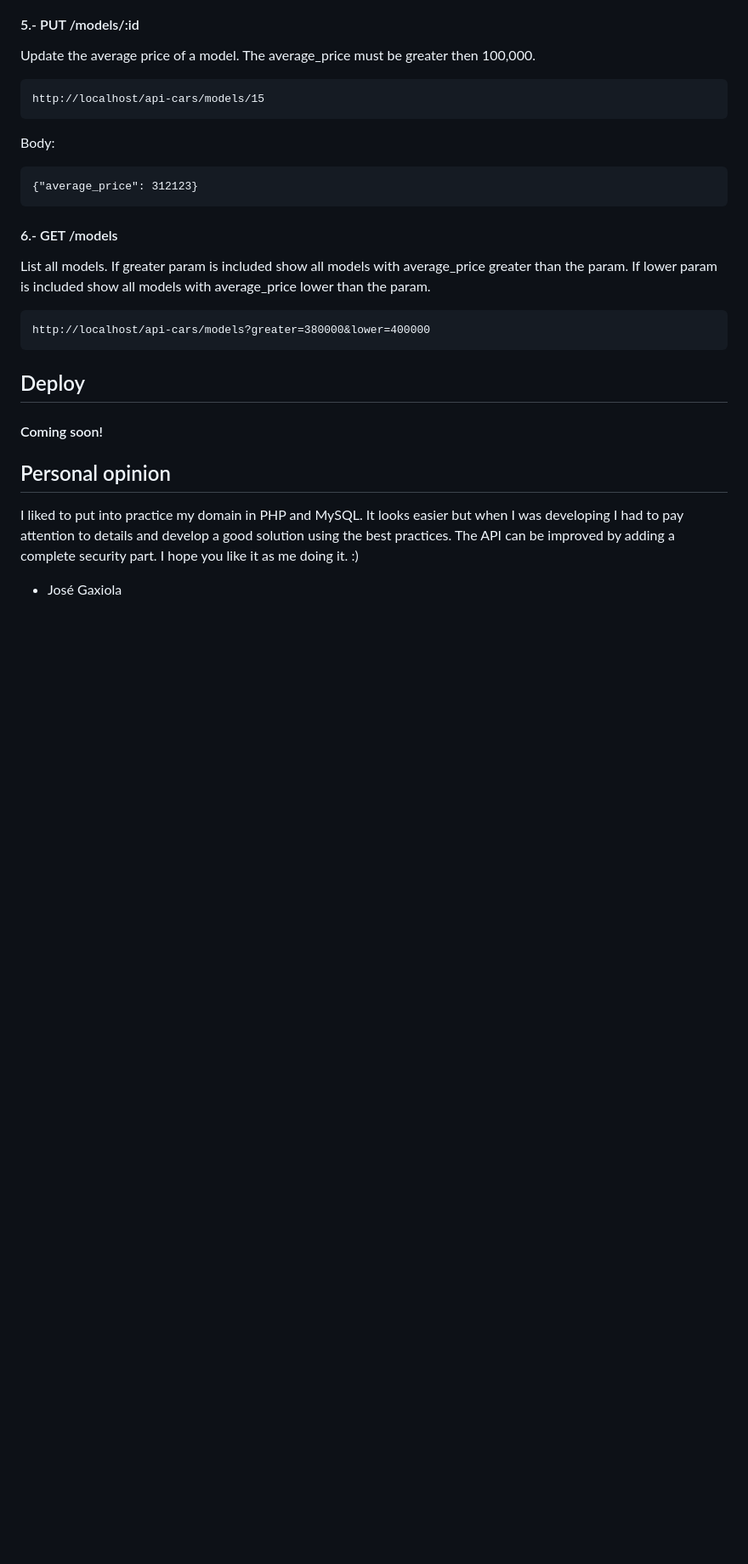
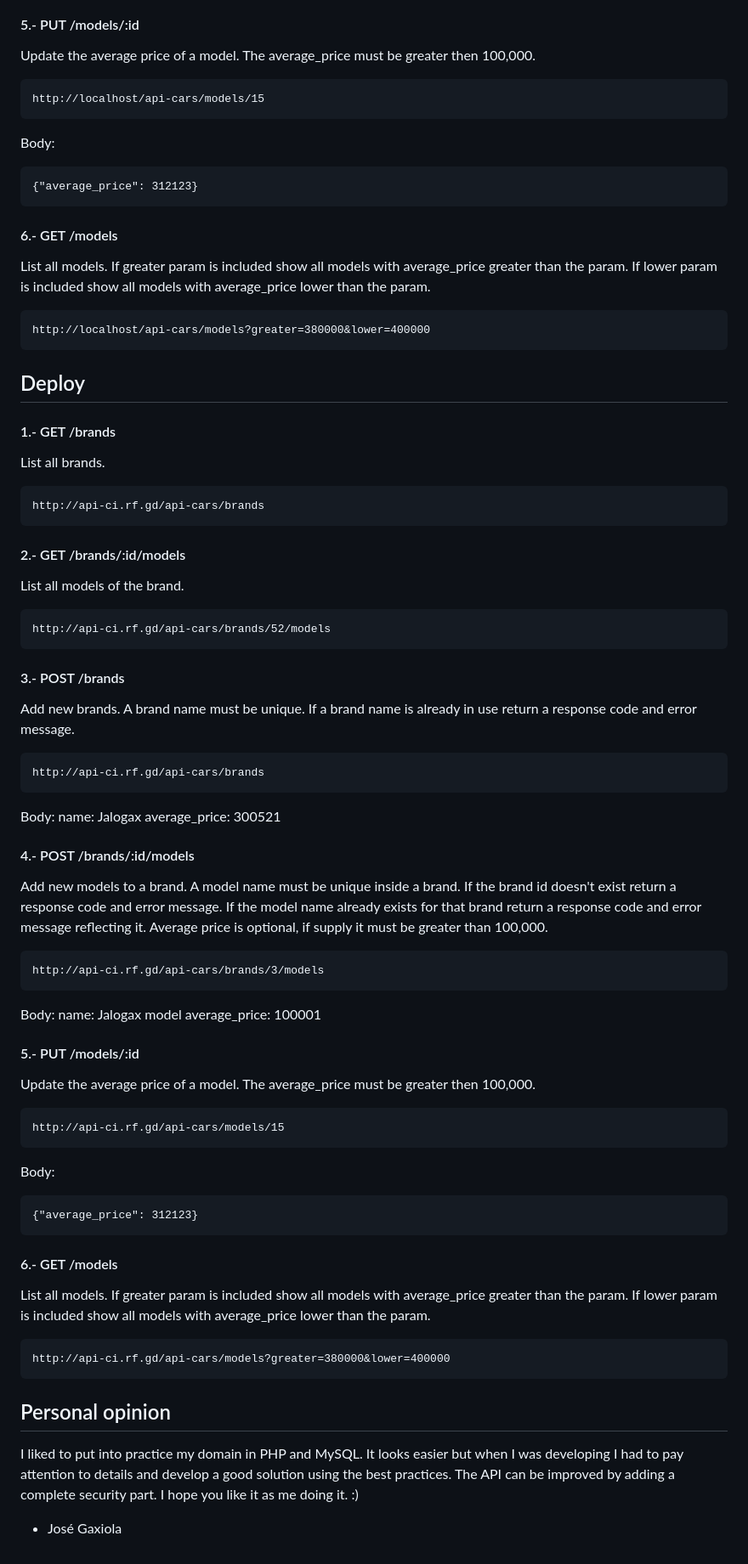
Before and after one commit to Jalogax/nexu-backend-test, a Markdown page: README.md, the part around one of its changes. Shown at 85% size. Drawn GitHub-style; blank space fills up the shorter version.

```diff
--- a/README.md
+++ b/README.md
@@ -225,7 +234,50 @@ If greater param is included show all models with average_price greater than the
     http://localhost/api-cars/models?greater=380000&lower=400000
 
 ## Deploy
-#### Coming soon!
+#### 1.- GET /brands
+List all brands.
+
+    http://api-ci.rf.gd/api-cars/brands
+
+#### 2.- GET    /brands/:id/models
+List all models of the brand.
+
+    http://api-ci.rf.gd/api-cars/brands/52/models
+
+#### 3.- POST   /brands
+Add new brands. A brand name must be unique. If a brand name is already in use return a response code and error message.
+
+    http://api-ci.rf.gd/api-cars/brands
+
+Body:
+	name: Jalogax
+	average_price: 300521
+
+#### 4.- POST   /brands/:id/models
+Add new models to a brand.
+A model name must be unique inside a brand. If the brand id doesn't exist return a response code and error message. If the model name already exists for that brand return a response code and error message reflecting it. Average price is optional, if supply it must be greater than 100,000.
+
+    http://api-ci.rf.gd/api-cars/brands/3/models
+
+Body:
+	name: Jalogax model
+	average_price: 100001
+
+#### 5.- PUT    /models/:id
+Update the average price of a model. The average_price must be greater then 100,000.
+
+    http://api-ci.rf.gd/api-cars/models/15
+
+Body:
+
+    {"average_price": 312123}
+
+#### 6.- GET    /models
+List all models.
+If greater param is included show all models with average_price greater than the param. If lower param is included show all models with average_price lower than the param.
+
+    http://api-ci.rf.gd/api-cars/models?greater=380000&lower=400000
+
 
 ## Personal opinion
 I liked to put into practice my domain in PHP and MySQL. It looks easier but when I was developing I had to pay attention to details and develop a good solution using the best practices. The API can be improved by adding a complete security part. I hope you like it as me doing it. :)
```
Also changed, not shown: other parts of README.md (+9 -0 lines).
